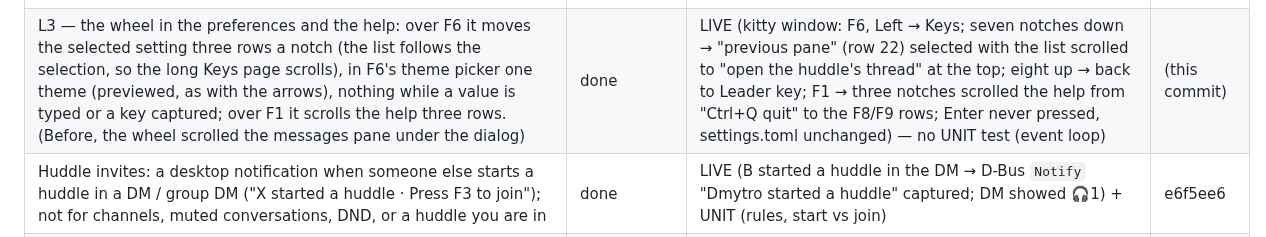
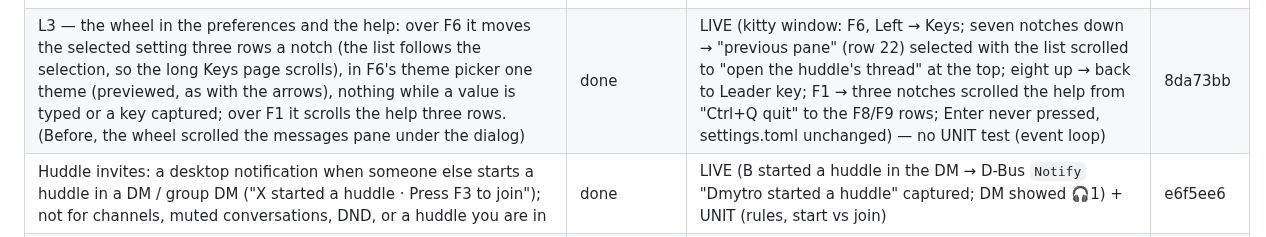
Before and after one commit to dmytrobsp/klack, a Markdown page: PROGRESS.md, the part around the change. GitHub-like rendering.

Commit message:
docs: PROGRESS for L3
Co-Authored-By: Claude Opus 5.5 <noreply@anthropic.com>

```diff
--- a/PROGRESS.md
+++ b/PROGRESS.md
@@ -181,7 +181,7 @@ folders, as they were then.)
 | K3 — `--from-browser` with several browser profiles: every profile's cookie is tried against the workspace and those signing in as different people are kept (freshest first); with more than one and a terminal, klack lists them — the browser's own profile name from Chrome's `Local State` ("Work (Profile 2)"), else the folder — with the account each signs in as, and asks for a number; without a terminal it takes the freshest, as before. `--browser-profile` now also takes a folder of profiles | done | LIVE (a throwaway Chrome profile folder with "Your Chrome (Default)" signed in as A and "Person 1 (Profile 1)" as B: in the kitty window klack listed "1) Person 1 (Profile 1) — dmytrobsp, 2) Your Chrome (Default) — dmytro.dudnyk", "2" → A's session saved; with stdin not a terminal it took B, the freshest; everything removed afterwards) + UNIT (display names from `Local State`, no repetition, the folder without it) | 95d19dd |
 | L1 — BUG: a message taller than the message pane flickered when selected or hovered: the keep-the-selection-on-screen code ran on every draw and put the message's last line at the bottom (its start then above the view), then its first line at the top (its end below), so every redraw — each pointer move — flipped the view. Now a selection (or the message being edited) is brought into view once, when it changes (`MessagePane::shown`), and a message taller than the view shows from its start unless the view is already all inside it (`keep_in_view`). Side effect: the wheel now scrolls a focused pane away from its selection (before, the selection pulled the view back each draw) | done | LIVE (B posted a 61-line message and a short one to A's DM; clicked the long one in the kitty window → selected, shown from its first line; six pointer moves over it → the screen identical each time; four wheel notches down → rows 11–26 shown, still selected, steady after another pointer move; `j` → the short one in view, `k` → the long one from its start; posts deleted) + UNIT (`a_message_taller_than_the_view_stays_put_when_selected` draws a 40-line message selected with hover on/off and the wheel; `keeping_lines_in_view`) | b3d9d64 |
 | L2 — the mouse wheel in threads and lists: the wheel over an open list — Ctrl+T's Threads, F5 activity, search results, Ctrl+K, the section mover — moves its selection a step, like the arrow keys (it used to scroll the messages pane hidden under the popup; Threads loads its next page at the end, search its next page); a thread pane with a selected reply (as opened from Ctrl+T, a search hit or a notification) scrolls with the wheel since L1 (by code reading the cause was the same: its selection was pulled back into view at every draw) | done | LIVE (B posted a thread of 12 four-line replies in A's DM, A replied once; in the kitty window Ctrl+T → two wheel notches down over the popup moved the selection from the first thread to the L2 one; Enter → the thread opened at A's reply; four notches up over the thread pane → replies 7–10 shown with "↓ 3 newer", steady after a pointer move; every post deleted) — no UNIT test (the event loop has no harness without a live client) | 7e5f883 |
-| L3 — the wheel in the preferences and the help: over F6 it moves the selected setting three rows a notch (the list follows the selection, so the long Keys page scrolls), in F6's theme picker one theme (previewed, as with the arrows), nothing while a value is typed or a key captured; over F1 it scrolls the help three rows. (Before, the wheel scrolled the messages pane under the dialog) | done | LIVE (kitty window: F6, Left → Keys; seven notches down → "previous pane" (row 22) selected with the list scrolled to "open the huddle's thread" at the top; eight up → back to Leader key; F1 → three notches scrolled the help from "Ctrl+Q quit" to the F8/F9 rows; Enter never pressed, settings.toml unchanged) — no UNIT test (event loop) | (this commit) |
+| L3 — the wheel in the preferences and the help: over F6 it moves the selected setting three rows a notch (the list follows the selection, so the long Keys page scrolls), in F6's theme picker one theme (previewed, as with the arrows), nothing while a value is typed or a key captured; over F1 it scrolls the help three rows. (Before, the wheel scrolled the messages pane under the dialog) | done | LIVE (kitty window: F6, Left → Keys; seven notches down → "previous pane" (row 22) selected with the list scrolled to "open the huddle's thread" at the top; eight up → back to Leader key; F1 → three notches scrolled the help from "Ctrl+Q quit" to the F8/F9 rows; Enter never pressed, settings.toml unchanged) — no UNIT test (event loop) | 8da73bb |
 | Huddle invites: a desktop notification when someone else starts a huddle in a DM / group DM ("X started a huddle · Press F3 to join"); not for channels, muted conversations, DND, or a huddle you are in | done | LIVE (B started a huddle in the DM → D-Bus `Notify` "Dmytro started a huddle" captured; DM showed 🎧1) + UNIT (rules, start vs join) | e6f5ee6 |
 | Audio device selection: `SLACKTUI_AUDIO_INPUT` / `SLACKTUI_AUDIO_OUTPUT` match a device id or name (case-insensitive part); a named device that is missing is an error, never a fallback; `ctl audio-devices` lists `<id> — <name>` | done | LIVE (listing; `SLACKTUI_AUDIO_OUTPUT=nonexistent-device` → call bar "no sound: no output device matching…", no playback stream created) + UNIT (matching) | 4f91f03 |
 | Huddles in the TUI: F3 joins/starts the current conversation's huddle (`rooms.join`) or leaves; joins **muted** (the microphone is opened only while unmuted); F4 mute/unmute (AUDIO_CONTROL); call bar with participants, speaking 🔊 and muted 🔇; the meeting mix plays on the default output (cpal, resampled); sidebar shows `🎧N` on conversations with an active huddle (live `sh_room_join/leave/update`) | done | LIVE (B started a huddle in #social with a 440 Hz tone → `🎧1` appeared in A's sidebar; F3 joined: call bar listed B speaking and A muted; slacktui's own PipeWire playback stream carried the tone, −29.8 dB at 440 Hz vs −77.5 dB at 2 kHz; B's roster showed A `muted: true`; F3 left and B's roster dropped A) + UNIT (resampler, mixdown, roster rules, huddle tracking). **Microphone capture NOT verified live** (not recording the user's room); the send path itself is verified with `ctl huddle-media --tone`. | 885e712 |
```
